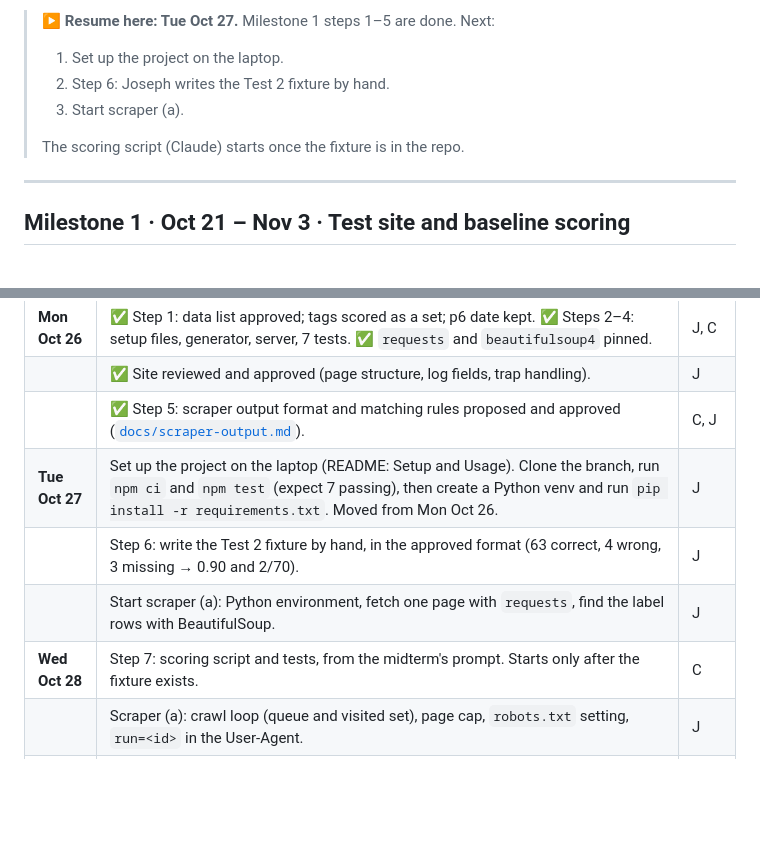
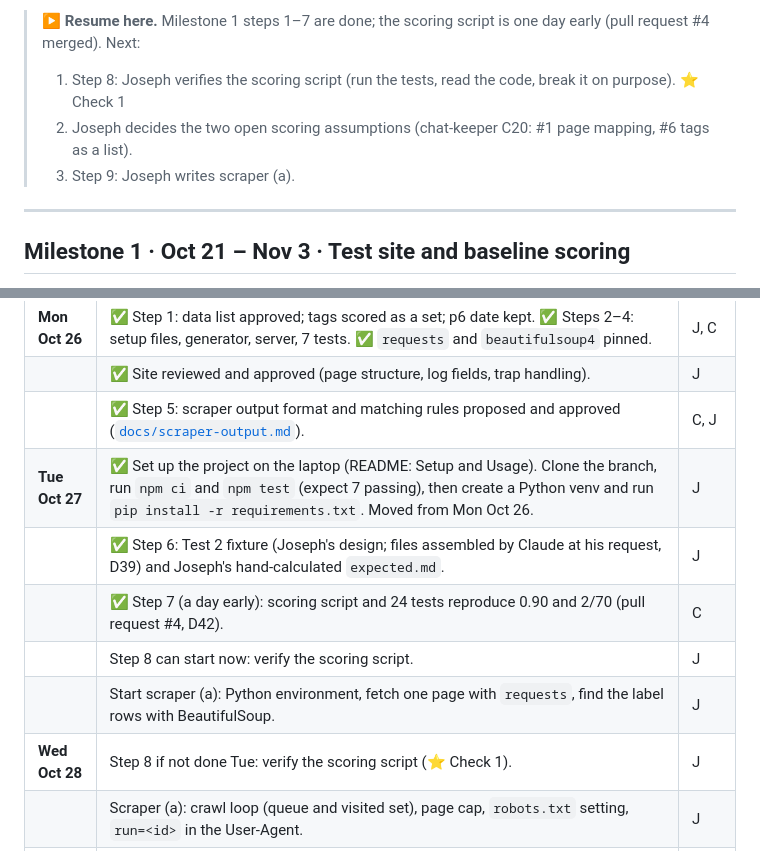
Before and after one commit to josephevenson08/Benchmarking-Defenses-against-Webscrapers-local-test, a Markdown page: SCHEDULE.md, 2 parts joined by grey strips. GitHub-like rendering; blank space fills up the shorter version.

```diff
--- a/SCHEDULE.md
+++ b/SCHEDULE.md
@@ -23,10 +23,8 @@ Day-by-day plan from **Mon Oct 26** to the **Dec 10** deadline. It is built from
 
-> **▶ Resume here: Tue Oct 27.** Milestone 1 steps 1–5 are done. Next:
-> 1. Set up the project on the laptop.
-> 2. Step 6: Joseph writes the Test 2 fixture by hand.
-> 3. Start scraper (a).
->
-> The scoring script (Claude) starts once the fixture is in the repo.
+> **▶ Resume here.** Milestone 1 steps 1–7 are done; the scoring script is one day early (pull request #4 merged). Next:
+> 1. Step 8: Joseph verifies the scoring script (run the tests, read the code, break it on purpose). ⭐ Check 1
+> 2. Joseph decides the two open scoring assumptions (chat-keeper C20: #1 page mapping, #6 tags as a list).
+> 3. Step 9: Joseph writes scraper (a).
 
 ---
 
@@ -39,10 +37,12 @@ Day-by-day plan from **Mon Oct 26** to the **Dec 10** deadline. It is built from
 | **Mon Oct 26** | ✅ Step 1: data list approved; tags scored as a set; p6 date kept. ✅ Steps 2–4: setup files, generator, server, 7 tests. ✅ `requests` and `beautifulsoup4` pinned. | J, C |
 | | ✅ Site reviewed and approved (page structure, log fields, trap handling). | J |
 | | ✅ Step 5: scraper output format and matching rules proposed and approved ([`docs/scraper-output.md`](docs/scraper-output.md)). | C, J |
-| **Tue Oct 27** | Set up the project on the laptop (README: Setup and Usage). Clone the branch, run `npm ci` and `npm test` (expect 7 passing), then create a Python venv and run `pip install -r requirements.txt`. Moved from Mon Oct 26. | J |
-| | Step 6: write the Test 2 fixture by hand, in the approved format (63 correct, 4 wrong, 3 missing → 0.90 and 2/70). | J |
+| **Tue Oct 27** | ✅ Set up the project on the laptop (README: Setup and Usage). Clone the branch, run `npm ci` and `npm test` (expect 7 passing), then create a Python venv and run `pip install -r requirements.txt`. Moved from Mon Oct 26. | J |
+| | ✅ Step 6: Test 2 fixture (Joseph's design; files assembled by Claude at his request, D39) and Joseph's hand-calculated `expected.md`. | J |
+| | ✅ Step 7 (a day early): scoring script and 24 tests reproduce 0.90 and 2/70 (pull request #4, D42). | C |
+| | Step 8 can start now: verify the scoring script. | J |
 | | Start scraper (a): Python environment, fetch one page with `requests`, find the label rows with BeautifulSoup. | J |
-| **Wed Oct 28** | Step 7: scoring script and tests, from the midterm's prompt. Starts only after the fixture exists. | C |
+| **Wed Oct 28** | Step 8 if not done Tue: verify the scoring script (⭐ Check 1). | J |
 | | Scraper (a): crawl loop (queue and visited set), page cap, `robots.txt` setting, `run=<id>` in the User-Agent. | J |
 | **Thu Oct 29** | Step 8: verify the scoring script: run the tests, explain the diff line by line, break it on purpose. ⭐ **Check 1** | J |
 | | Scraper (a): label-plus-next-text extraction; write output in the agreed format. | J |
```
Also changed, not shown: other parts of SCHEDULE.md (+1 -1 lines), Claude-chat-keeper.md (+27 -1 lines).
